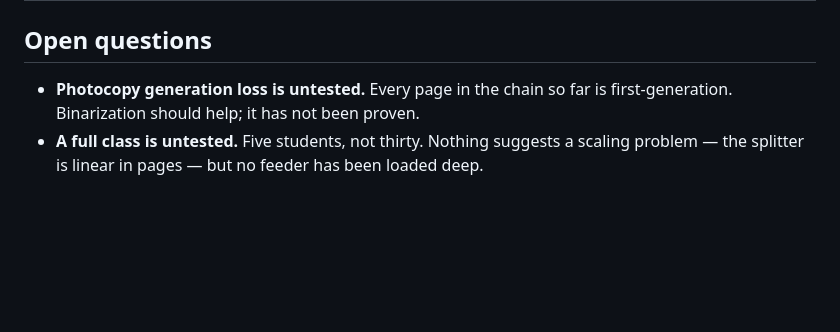
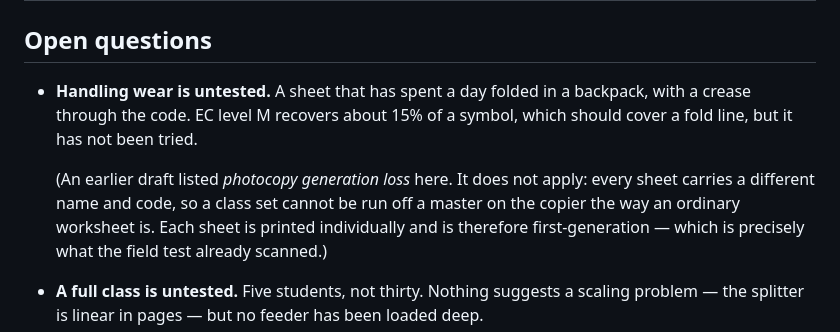
Before and after one commit to toomey-sj/rubricPrint, a Markdown page: docs/decisions.md, the part around the change. Drawn GitHub-style; blank space fills up the shorter version.

```diff
--- a/docs/decisions.md
+++ b/docs/decisions.md
@@ -177,8 +177,14 @@ from 2/5 to 5/5 on real paper. Full detail and the measurement table in
 
 ## Open questions
 
-- **Photocopy generation loss is untested.** Every page in the chain so far is
-  first-generation. Binarization should help; it has not been proven.
+- **Handling wear is untested.** A sheet that has spent a day folded in a backpack, with
+  a crease through the code. EC level M recovers about 15% of a symbol, which should cover
+  a fold line, but it has not been tried.
+
+  (An earlier draft listed *photocopy generation loss* here. It does not apply: every sheet
+  carries a different name and code, so a class set cannot be run off a master on the
+  copier the way an ordinary worksheet is. Each sheet is printed individually and is
+  therefore first-generation — which is precisely what the field test already scanned.)
 - **A full class is untested.** Five students, not thirty. Nothing suggests a scaling
   problem — the splitter is linear in pages — but no feeder has been loaded deep.
 - **Nobody has confirmed by eye** that the handwriting inside a student's PDF is the
```
Also changed, not shown: docs/field-test-2026-09-14.md (+6 -3 lines).
